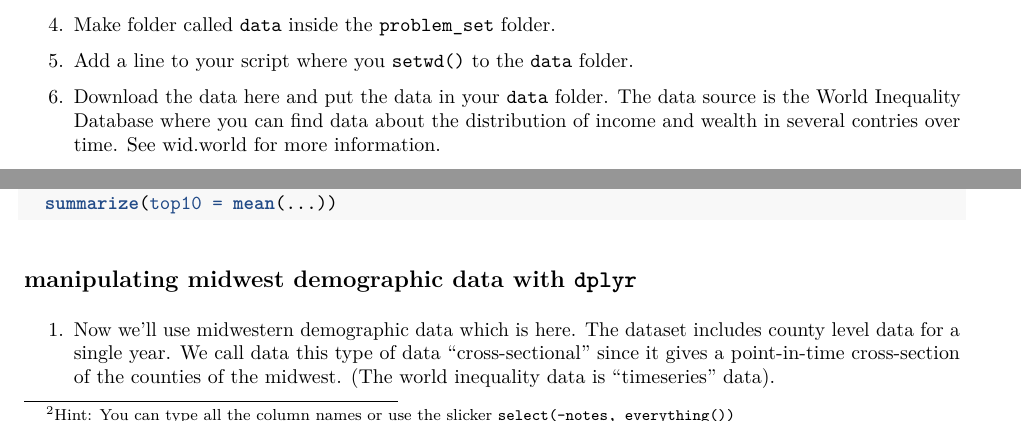
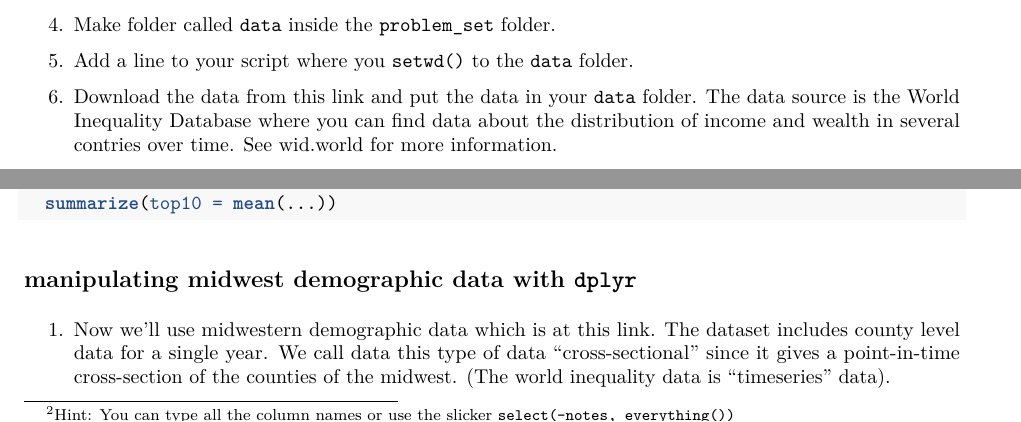
Before and after one commit to harris-coding-lab/harris-coding-lab.github.io, an R Markdown document (lab/01_read_and_manipulate_data.Rmd): two parts of pages 2 and 3 of 4, joined at a grey line, cut so that both start at the same text. The pictures show the output file lab/01_read_and_manipulate_data.pdf that the author committed with the source.

Commit message:
lab 1 tried to make link clear + data location in lab 3

```diff
--- a/lab/01_read_and_manipulate_data.Rmd
+++ b/lab/01_read_and_manipulate_data.Rmd
@@ -54,7 +54,7 @@ You see the code:
 
 1. Add a line to your script where you `setwd()` to the `data` folder.
 
-1. Download the data [here](https://github.com/harris-coding-lab/harris-coding-lab.github.io/raw/master/data/world_wealth_inequality.xlsx) and put the data in your `data` folder. The data source is the World Inequality Database where you can find data about the distribution of income and wealth in several contries over time. See [wid.world](wid.world) for more information.
+1. Download the data [from this link](https://github.com/harris-coding-lab/harris-coding-lab.github.io/raw/master/data/world_wealth_inequality.xlsx) and put the data in your `data` folder. The data source is the World Inequality Database where you can find data about the distribution of income and wealth in several contries over time. See [wid.world](wid.world) for more information.
 
 1. If you followed the set-up from above, you should be able to run the following code with no error.
 
@@ -168,7 +168,7 @@ russian_data %>% filter(percentile == "p90p100") %>% filter(between(year, 1995,
 
 ## manipulating midwest demographic data with `dplyr`
 
-1. Now we'll use midwestern demographic data which is [here](https://github.com/harris-coding-lab/harris-coding-lab.github.io/raw/master/data/midwest.dta). The dataset includes county level data for a single year. We call data this type of data "cross-sectional" since it gives a point-in-time cross-section of the counties of the midwest. (The world inequality data is "timeseries" data).
+1. Now we'll use midwestern demographic data which is [at this link](https://github.com/harris-coding-lab/harris-coding-lab.github.io/raw/master/data/midwest.dta). The dataset includes county level data for a single year. We call data this type of data "cross-sectional" since it gives a point-in-time cross-section of the counties of the midwest. (The world inequality data is "timeseries" data).
 
 1. Save `midwest.dta` in your data folder and load it into R.^[Hint: `read_dta()`]
 
```
Also changed, not shown: lab/03_if_statements.Rmd (+1 -1 lines), lab/01_read_and_manipulate_data.pdf.
